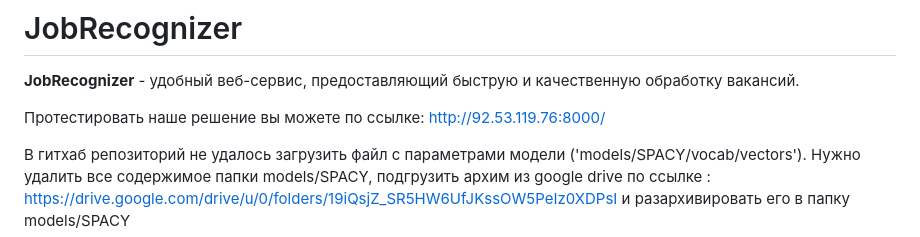
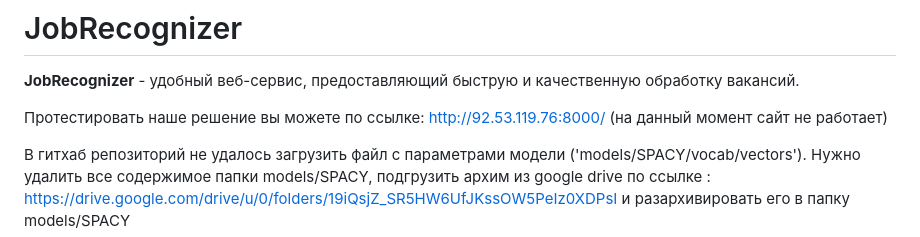
Before and after one commit to sasniy/JobRecognizer, a Markdown page: README.md, the part around the change. Drawn GitHub-style.

```diff
--- a/README.md
+++ b/README.md
@@ -2,7 +2,7 @@
 
 **JobRecognizer** - удобный веб-сервис, предоставляющий быструю и качественную обработку вакансий. <br>
 
-Протестировать наше решение вы можете по ссылке: http://92.53.119.76:8000/
+Протестировать наше решение вы можете по ссылке: http://92.53.119.76:8000/ (на данный момент сайт не работает)
 
 В гитхаб репозиторий не удалось загрузить файл с параметрами модели ('models/SPACY/vocab/vectors'). Нужно удалить все содержимое папки models/SPACY, подгрузить архим из google drive по ссылке : https://drive.google.com/drive/u/0/folders/19iQsjZ_SR5HW6UfJKssOW5PeIz0XDPsI и разархивировать его в папку models/SPACY
 ## Введение
```
